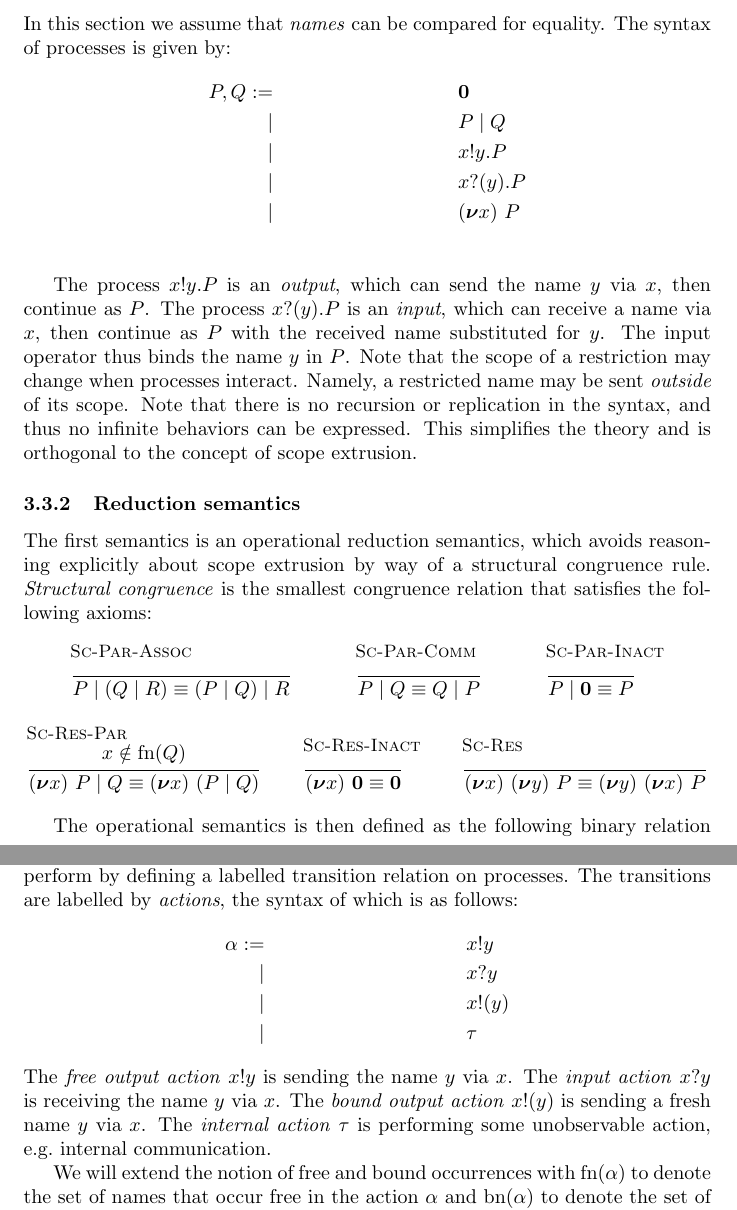
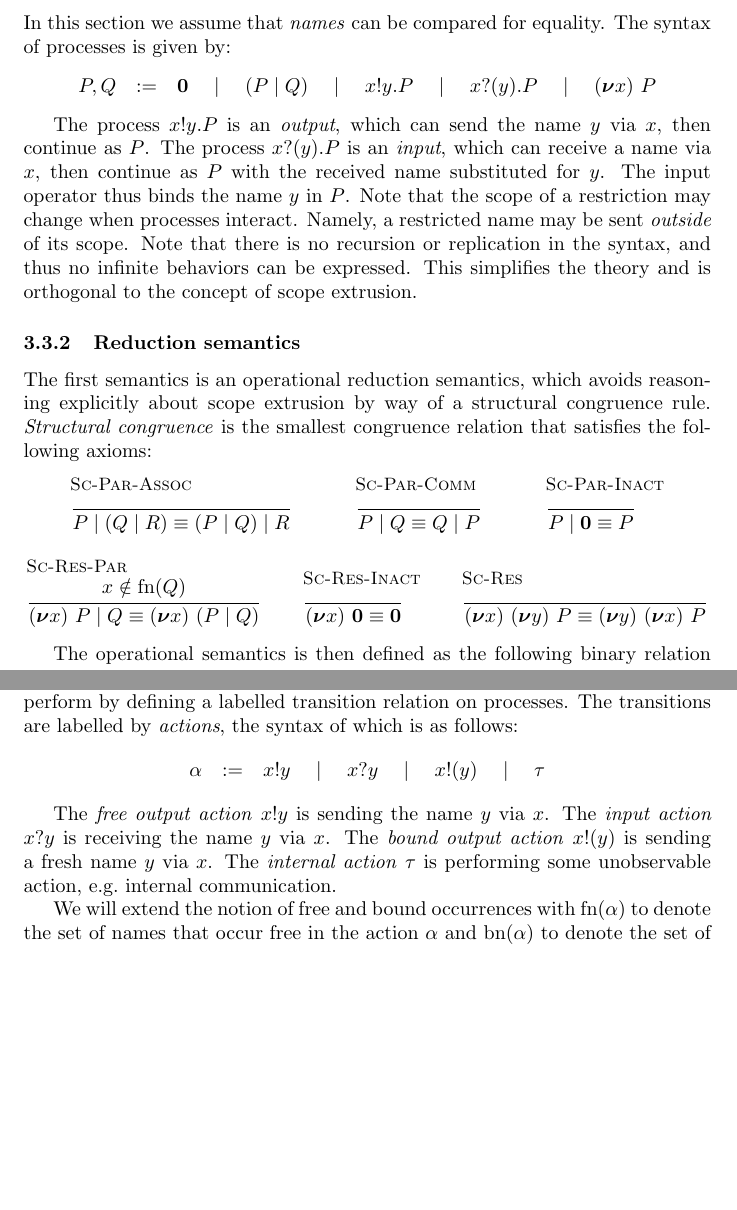
Before and after one commit to concurrentbenchmark/concurrentbenchmark, a LaTeX paper (technical-report/main.tex, which reads challenges/scope-extrusion.tex): two parts of pages 10 and 11 of 17, joined at a grey line, cut so that both start at the same text, the shorter picture padded with empty space. Compiled offline with pdfLaTeX.

Commit message:
Compact BNFs in scope extrusion challenge.

```diff
--- a/challenges/scope-extrusion.tex
+++ b/challenges/scope-extrusion.tex
@@ -15,13 +15,12 @@ The objective of this challenge is to prove that the two semantics are equivalen
 \subsubsection{Syntax}
 In this section we assume that \emph{names}  can be compared for equality.
 The syntax of processes is given by:
-\begin{align*}
-  P,Q := &&& \Pend \\
-  |&&& \Ppar{P}{Q} \\
-  |&&& \Pout{x}{y}{P} \\
-  |&&& \Pin{x}{y}{P} \\
-  |&&& \Pres{x}{P} \\
-\end{align*}
+\[
+\begin{array}{rcl}
+  P,Q & :=& \Pend \quad\mid\quad \PBpar{P}{Q} \quad\mid\quad \Pout{x}{y}{P} \quad\mid\quad \Pin{x}{y}{P} \quad\mid\quad \Pres{x}{P}
+\end{array}
+\]
+
 
 %The process \( \Pend \) is \emph{inaction}: a process which can do nothing.
 The process \( \Pout{x}{y}{P} \) is an \emph{output}, which can send the name \( y \) via \( x \), then continue as \( P \).
@@ -82,12 +81,12 @@ This ensures that the reduction relation is closed under structural congruence.
 \subsubsection{Transition system semantics}
 The second semantics of the system describe the actions that the system can perform by defining a labelled transition relation on processes.
 The transitions are labelled by \emph{actions}, the syntax of which is as follows:
-\begin{align*}
-  \alpha := &&& \Aoutf{x}{y} \\
-  |&&& \Ain{x}{y} \\
-  |&&& \Aoutb{x}{y} \\
-  |&&& \Atau
-\end{align*}
+\[
+\begin{array}{rcl}
+  \alpha & :=& \Aoutf{x}{y} \quad\mid\quad \Ain{x}{y} \quad\mid\quad \Aoutb{x}{y} \quad\mid\quad \Atau
+\end{array}
+\]
+
 The \emph{free output action} \( \Aoutf{x}{y} \) is sending the name \( y \) via \( x \).
 The \emph{input action} \( \Ain{x}{y} \) is receiving the name \( y \) via \( x \).
 The \emph{bound output action} \( \Aoutb{x}{y} \) is sending a fresh name \( y \) via \( x \).
```
